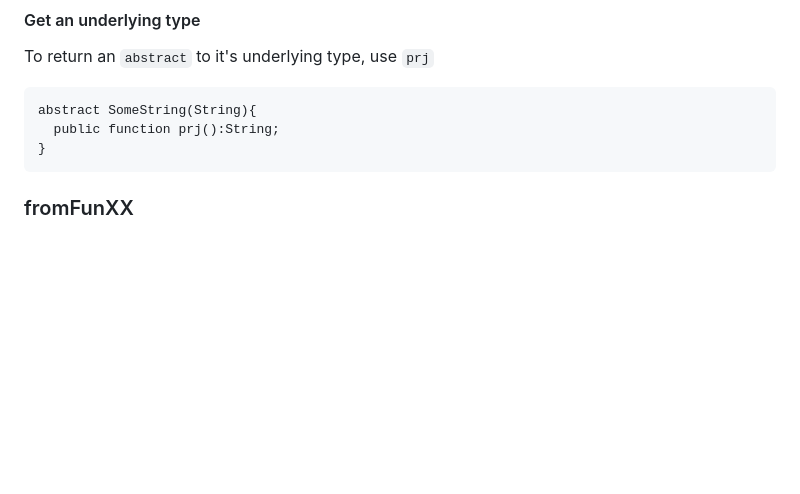
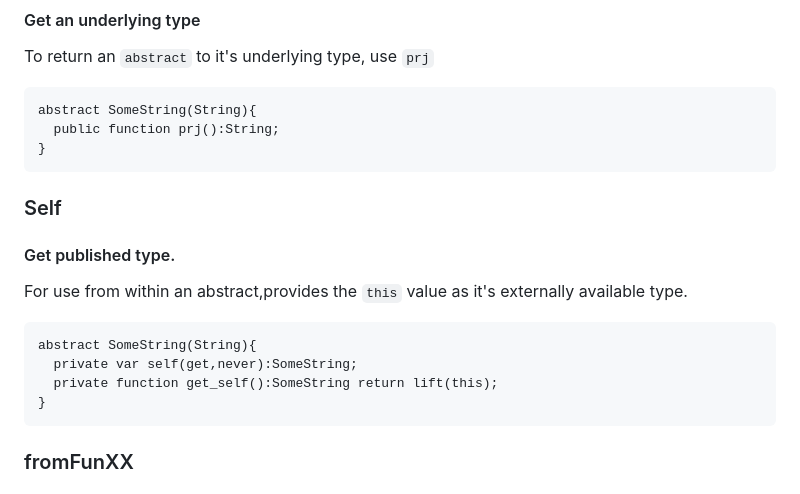
Before and after one commit to ohmrun/docs, a Markdown page: conventions.md, the part around the change. Drawn GitHub-style; blank space fills up the shorter version.

Commit message:
Abstract Self

````diff
--- a/conventions.md
+++ b/conventions.md
@@ -44,6 +44,18 @@ To return an `abstract` to it's underlying type, use `prj`
 ```haxe
 abstract SomeString(String){
   public function prj():String;
+}
+```
+
+### Self
+#### Get published type.
+
+For use from within an abstract,provides the `this` value as it's externally available type.
+
+```haxe
+abstract SomeString(String){
+  private var self(get,never):SomeString;
+  private function get_self():SomeString return lift(this);
 }
 ```
 
````
